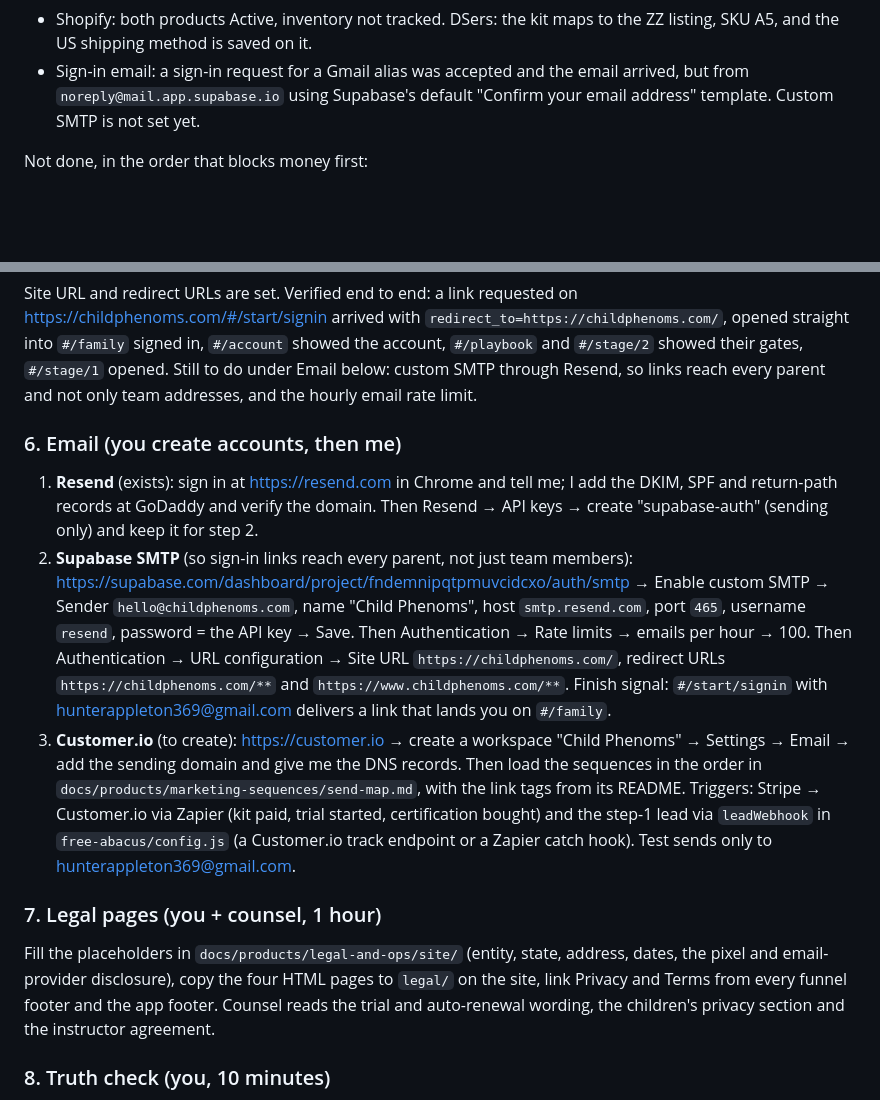
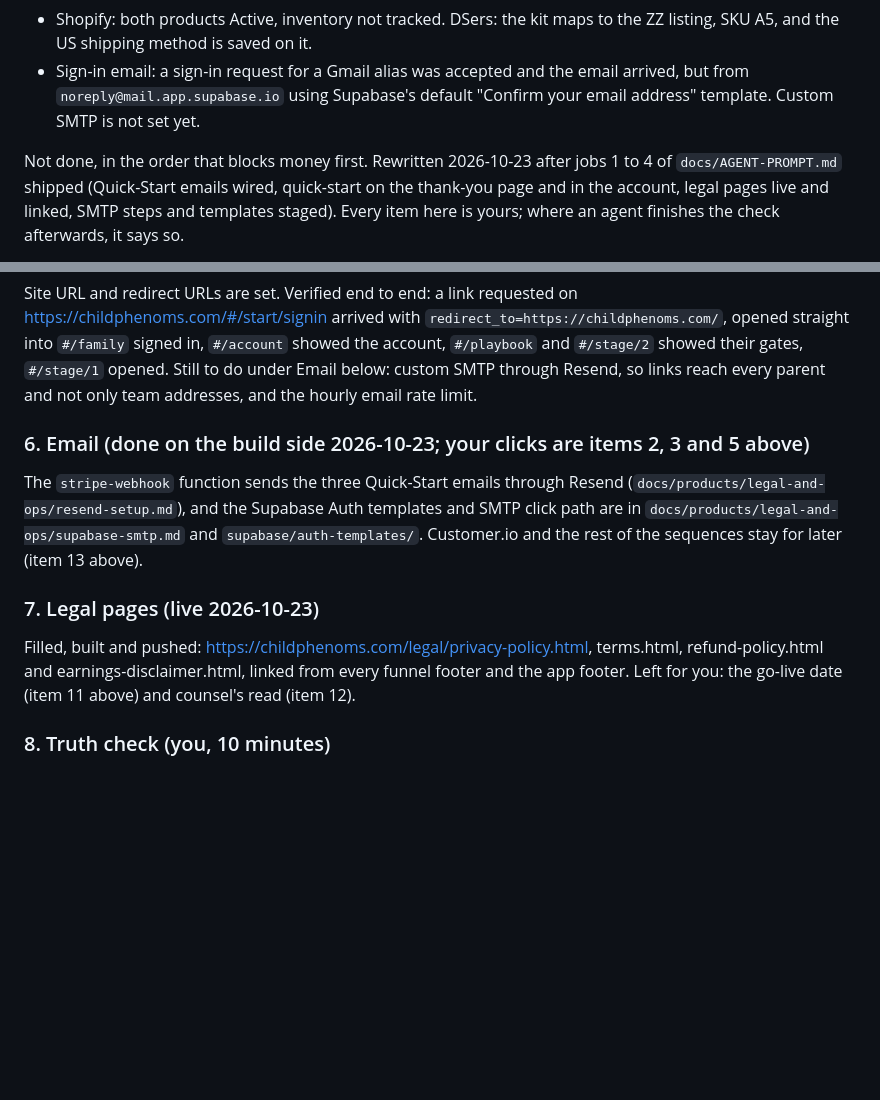
Before and after one commit to hunterappleton369-debug/bead-brain, a Markdown page: docs/LAUNCH-CHECKLIST.md, 2 parts joined by grey strips. Rendered like a GitHub page; blank space fills up the shorter version.

```diff
--- a/docs/LAUNCH-CHECKLIST.md
+++ b/docs/LAUNCH-CHECKLIST.md
@@ -28,5 +28,5 @@ Verified on the live site and the live accounts tonight:
 - Shopify: both products Active, inventory not tracked. DSers: the kit maps to the ZZ listing, SKU A5, and the US shipping method is saved on it.
 - Sign-in email: a sign-in request for a Gmail alias was accepted and the email arrived, but from `noreply@mail.app.supabase.io` using Supabase's default "Confirm your email address" template. Custom SMTP is not set yet.
 
-Not done, in the order that blocks money first:
+Not done, in the order that blocks money first. Rewritten 2026-10-23 after jobs 1 to 4 of `docs/AGENT-PROMPT.md` shipped (Quick-Start emails wired, quick-start on the thank-you page and in the account, legal pages live and linked, SMTP steps and templates staged). Every item here is yours; where an agent finishes the check afterwards, it says so.
 
@@ -86,15 +87,13 @@ The pixel is installed: `metaPixelId` is 1239441998349754, the Enamelogic pixel,
 
 Site URL and redirect URLs are set. Verified end to end: a link requested on https://childphenoms.com/#/start/signin arrived with `redirect_to=https://childphenoms.com/`, opened straight into `#/family` signed in, `#/account` showed the account, `#/playbook` and `#/stage/2` showed their gates, `#/stage/1` opened. Still to do under Email below: custom SMTP through Resend, so links reach every parent and not only team addresses, and the hourly email rate limit.
 
-### 6. Email (you create accounts, then me)
+### 6. Email (done on the build side 2026-10-23; your clicks are items 2, 3 and 5 above)
 
-1. **Resend** (exists): sign in at https://resend.com in Chrome and tell me; I add the DKIM, SPF and return-path records at GoDaddy and verify the domain. Then Resend → API keys → create "supabase-auth" (sending only) and keep it for step 2.
-2. **Supabase SMTP** (so sign-in links reach every parent, not just team members): https://supabase.com/dashboard/project/fndemnipqtpmuvcidcxo/auth/smtp → Enable custom SMTP → Sender `hello@childphenoms.com`, name "Child Phenoms", host `smtp.resend.com`, port `465`, username `resend`, password = the API key → Save. Then Authentication → Rate limits → emails per hour → 100. Then Authentication → URL configuration → Site URL `https://childphenoms.com/`, redirect URLs `https://childphenoms.com/**` and `https://www.childphenoms.com/**`. Finish signal: `#/start/signin` with hunterappleton369@gmail.com delivers a link that lands you on `#/family`.
-3. **Customer.io** (to create): https://customer.io → create a workspace "Child Phenoms" → Settings → Email → add the sending domain and give me the DNS records. Then load the sequences in the order in `docs/products/marketing-sequences/send-map.md`, with the link tags from its README. Triggers: Stripe → Customer.io via Zapier (kit paid, trial started, certification bought) and the step-1 lead via `leadWebhook` in `free-abacus/config.js` (a Customer.io track endpoint or a Zapier catch hook). Test sends only to hunterappleton369@gmail.com.
+The `stripe-webhook` function sends the three Quick-Start emails through Resend (`docs/products/legal-and-ops/resend-setup.md`), and the Supabase Auth templates and SMTP click path are in `docs/products/legal-and-ops/supabase-smtp.md` and `supabase/auth-templates/`. Customer.io and the rest of the sequences stay for later (item 13 above).
 
-### 7. Legal pages (you + counsel, 1 hour)
+### 7. Legal pages (live 2026-10-23)
 
-Fill the placeholders in `docs/products/legal-and-ops/site/` (entity, state, address, dates, the pixel and email-provider disclosure), copy the four HTML pages to `legal/` on the site, link Privacy and Terms from every funnel footer and the app footer. Counsel reads the trial and auto-renewal wording, the children's privacy section and the instructor agreement.
+Filled, built and pushed: https://childphenoms.com/legal/privacy-policy.html, terms.html, refund-policy.html and earnings-disclaimer.html, linked from every funnel footer and the app footer. Left for you: the go-live date (item 11 above) and counsel's read (item 12).
 
 ### 8. Truth check (you, 10 minutes)
 
```
Also changed, not shown: other parts of docs/LAUNCH-CHECKLIST.md (+13 -12 lines).
